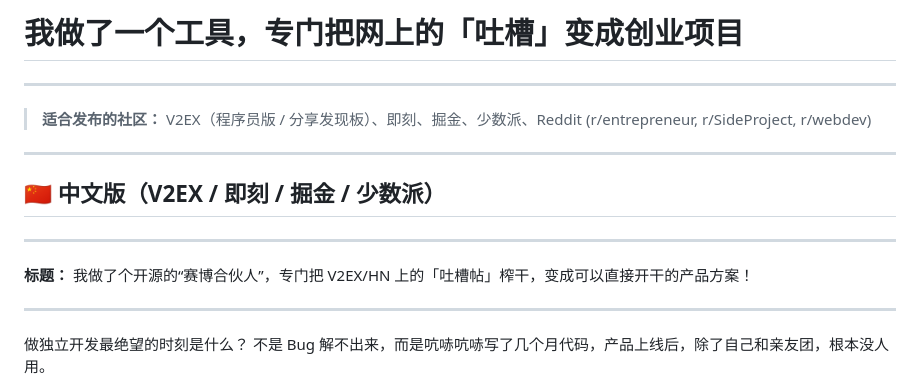
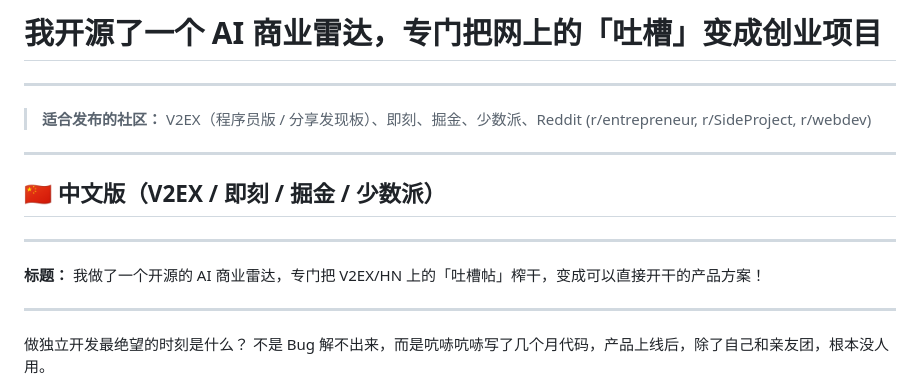
Before and after one commit to LomaxWang/BizRadar, a Markdown page: docs/community_promo.md, the part around the change. Rendered like a GitHub page.

Commit message:
docs: update promo title to include 商业雷达

```diff
--- a/docs/community_promo.md
+++ b/docs/community_promo.md
@@ -1,4 +1,4 @@
-# 我做了一个工具，专门把网上的「吐槽」变成创业项目
+# 我开源了一个 AI 商业雷达，专门把网上的「吐槽」变成创业项目
 
 ---
 
@@ -10,7 +10,7 @@
 
 ---
 
-**标题：** 我做了个开源的“赛博合伙人”，专门把 V2EX/HN 上的「吐槽帖」榨干，变成可以直接开干的产品方案！
+**标题：** 我做了一个开源的 AI 商业雷达，专门把 V2EX/HN 上的「吐槽帖」榨干，变成可以直接开干的产品方案！
 
 ---
 
```
